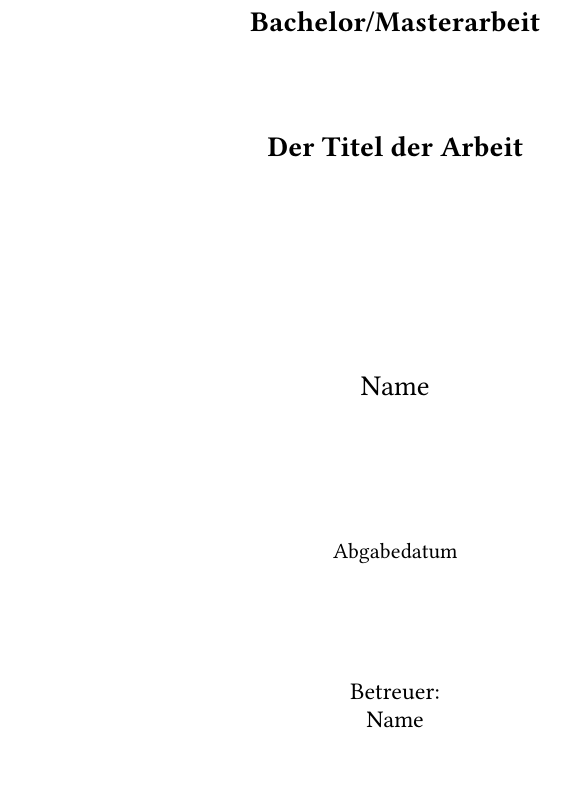
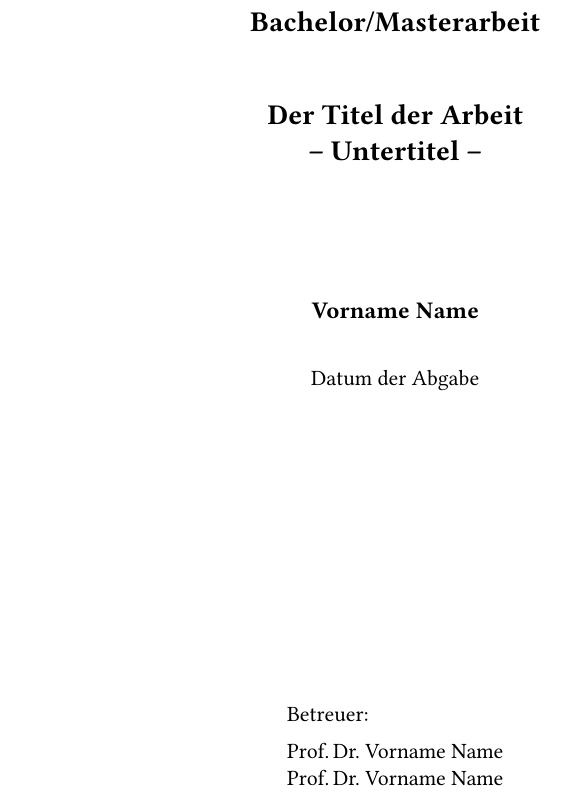
Before and after one commit to ugroh/AGFA-Master, a LaTeX document (AGFA-Master.tex, which reads content/0-AGFA-title.tex): part of page 1 of 13, cut so that both start at the same text, the shorter picture padded with empty space. Compiled offline with pdfLaTeX.

Commit message:
Update Titelseite

```diff
--- a/content/0-AGFA-title.tex
+++ b/content/0-AGFA-title.tex
@@ -1,23 +1,7 @@
 % !TEX root = ../AGFA-Master.tex
-
 %% %%%%%%%%%%%%%%%%%%%%%%%%%%%%%%%
 %% ./0-AGFA-title.tex
 %% Titelseite
-%% Stand: 2022/10/10
+%% Stand: 2023/01/22
 %% %%%%%%%%%%%%%%%%%%%%%%%%%%%%%%%
 \begin{titlepage}
-\titlehead{Universität Tübingen \\
-	Mathematisch-Naturwissenschaftliche Fakultät \\
-	Fachbereich Mathematik}
-
-\subject{Bachelor/Masterarbeit\\[1cm]}
-
-\title{Der Titel der Arbeit\\[3cm]}
-
-%\subtitle{Ein entsprechender Untertitel}
-
-\author{Name\\[2cm]}
-\date{Abgabedatum\\[2cm]}				% Abgabedatum
-
-\publishers{Betreuer: \\
-			Name}
@@ -25,5 +15,22 @@
+\begin{center}\Large\bfseries
+	\begin{tabular}{c}
+		Bachelor/Masterarbeit \\[1cm]
+		Der Titel der Arbeit \\
+		-- Untertitel -- \\
+	\end{tabular}\par\normalsize\normalfont
+	\vspace*{2cm}%
+%%
+	\begin{tabular}{c}
+		\large\textbf{Vorname Name} \\[20pt]
+		Datum der Abgabe
+	\end{tabular}\par\vspace*{\fill}
+%%
+	\begin{tabular}[t]{l}
+	Betreuer: \\[1ex]
+	Prof.\,Dr. Vorname Name \\
+	Prof.\,Dr. Vorname Name
+	\end{tabular}
+\end{center}
+%%
 \end{titlepage}
-\maketitle
-%
-
 \cleardoublepage
```
Also changed, not shown: AGFA-Master.pdf, Master-ReadMe/AGFA-Master.pdf, README.md, content/0-AGFA-title.tex (8 more changed lines).
